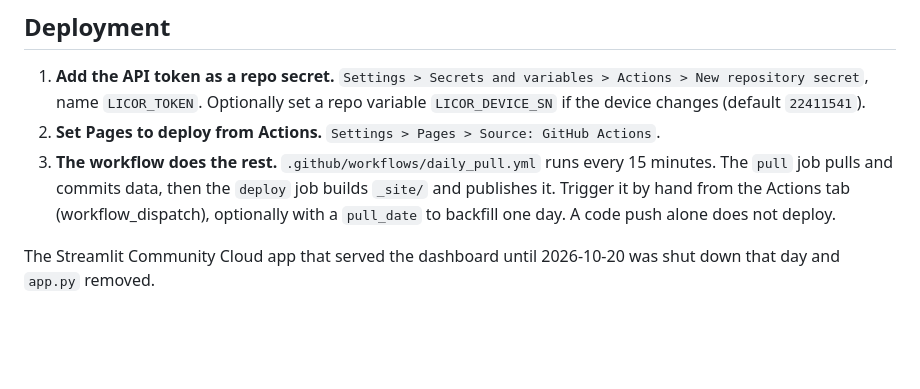
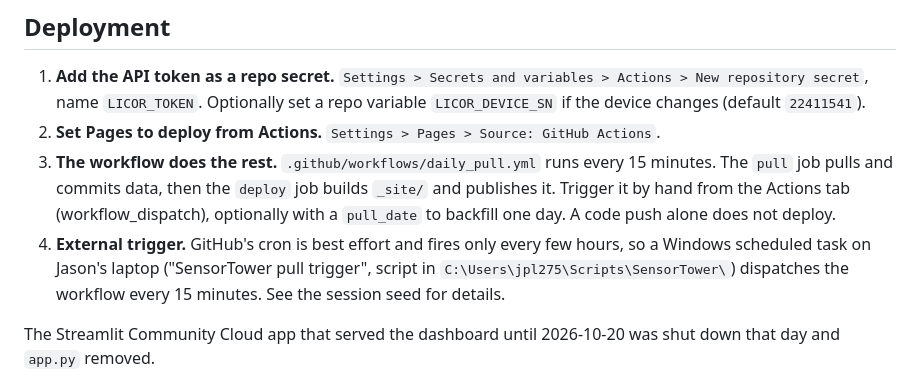
Before and after one commit to Jasonlondo/SensorTower, a Markdown page: README.md, the part around the change. Drawn GitHub-style; blank space fills up the shorter version.

Commit message:
docs: record laptop-based 15-min workflow trigger
Co-Authored-By: Claude Opus 5.5 <noreply@anthropic.com>

```diff
--- a/README.md
+++ b/README.md
@@ -84,6 +84,7 @@ python -m http.server 8000 --directory _site
 1. **Add the API token as a repo secret.** `Settings > Secrets and variables > Actions > New repository secret`, name `LICOR_TOKEN`. Optionally set a repo variable `LICOR_DEVICE_SN` if the device changes (default `22411541`).
 2. **Set Pages to deploy from Actions.** `Settings > Pages > Source: GitHub Actions`.
 3. **The workflow does the rest.** `.github/workflows/daily_pull.yml` runs every 15 minutes. The `pull` job pulls and commits data, then the `deploy` job builds `_site/` and publishes it. Trigger it by hand from the Actions tab (workflow_dispatch), optionally with a `pull_date` to backfill one day. A code push alone does not deploy.
+4. **External trigger.** GitHub's cron is best effort and fires only every few hours, so a Windows scheduled task on Jason's laptop ("SensorTower pull trigger", script in `C:\Users\jpl275\Scripts\SensorTower\`) dispatches the workflow every 15 minutes. See the session seed for details.
 
 The Streamlit Community Cloud app that served the dashboard until 2026-10-20 was shut down that day and `app.py` removed.
 
```
Also changed, not shown: SESSION_SEED_sensortower.md (+10 -0 lines).
